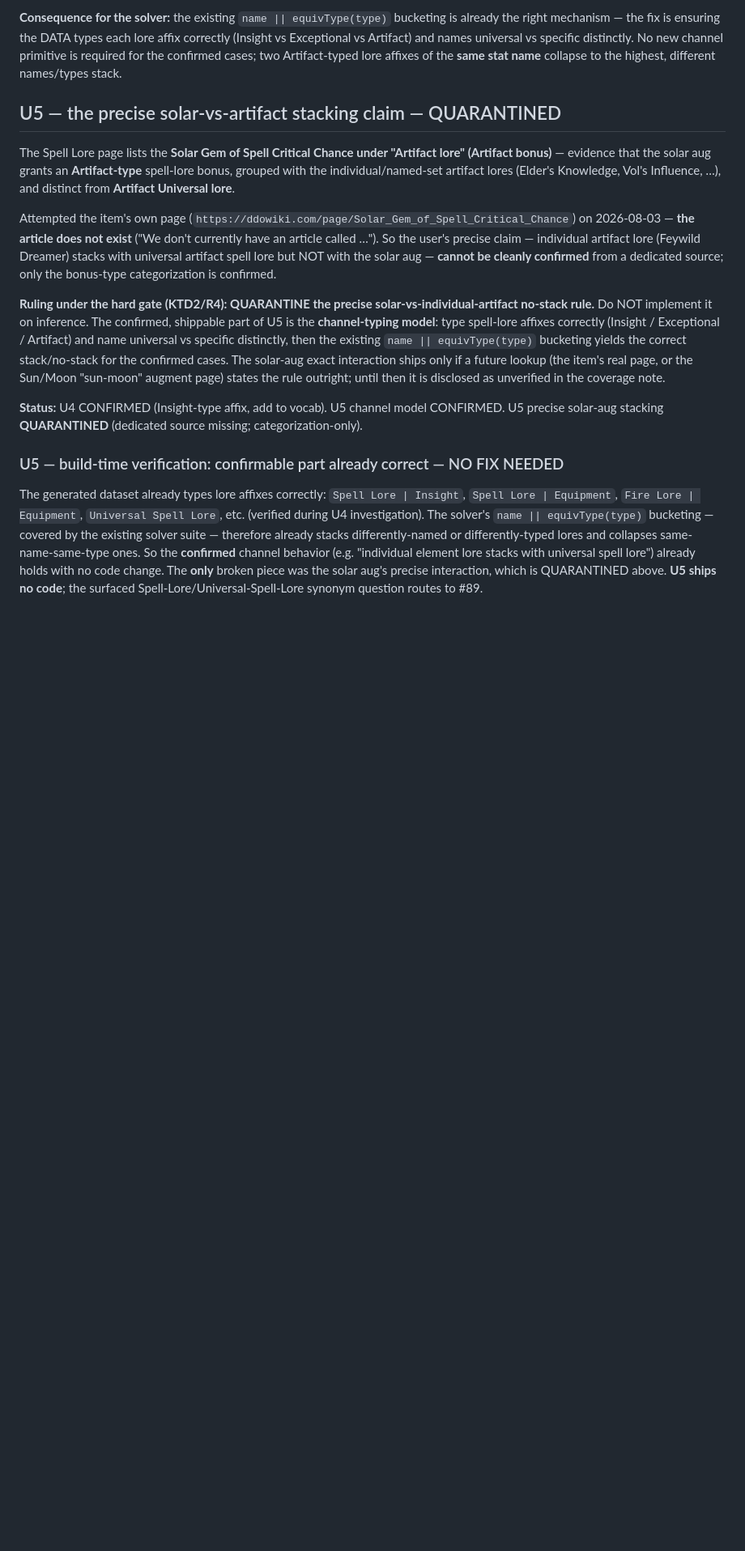
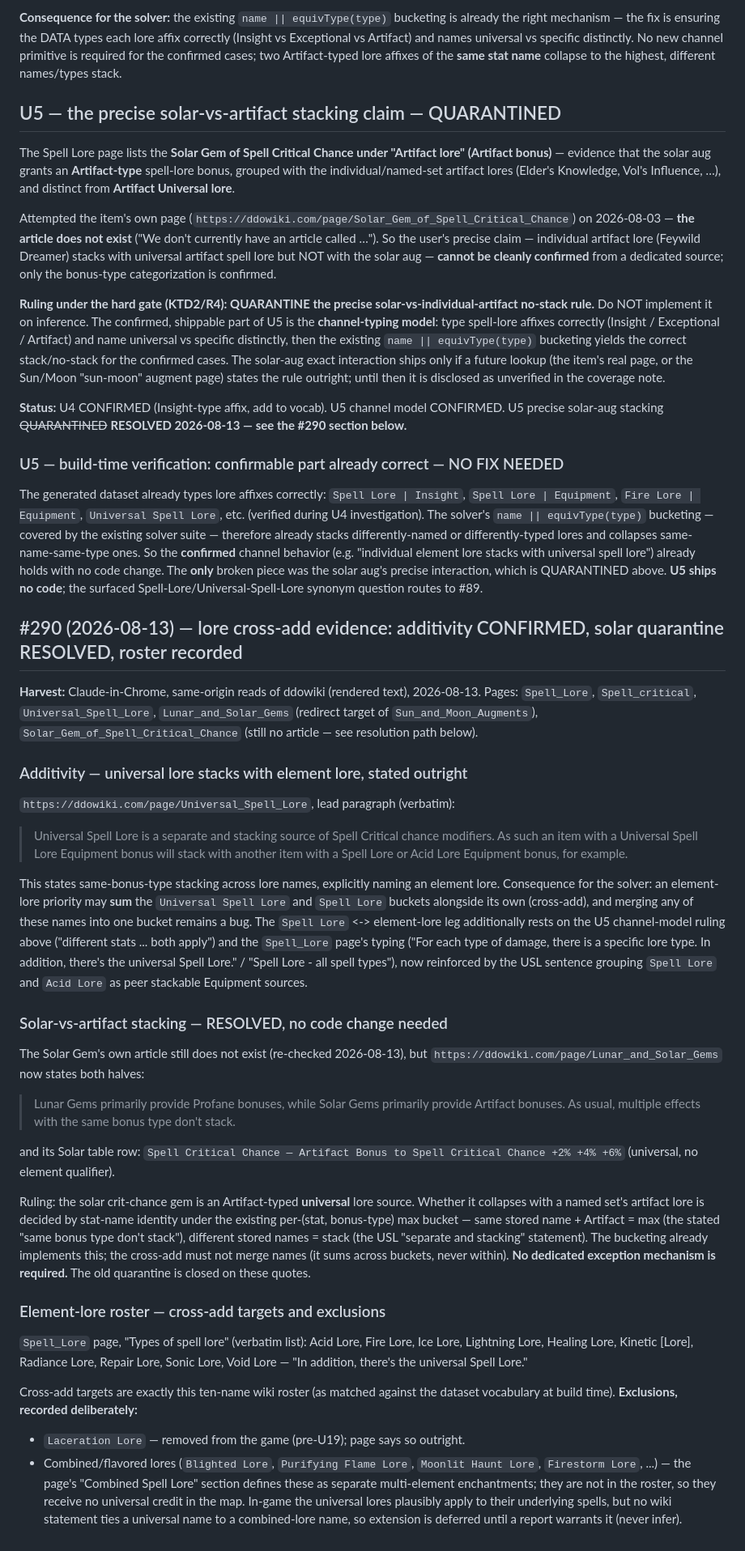
Before and after one commit to eddiefiggie/ddo-loadout-optimizer, a Markdown page: docs/wiki-evidence/spell-lore.md, the part around the change. Shown at 81% size. Rendered like a GitHub page; blank space fills up the shorter version.

```diff
--- a/docs/wiki-evidence/spell-lore.md
+++ b/docs/wiki-evidence/spell-lore.md
@@ -44,8 +44,74 @@ Attempted the item's own page (`https://ddowiki.com/page/Solar_Gem_of_Spell_Crit
 
 **Ruling under the hard gate (KTD2/R4): QUARANTINE the precise solar-vs-individual-artifact no-stack rule.** Do NOT implement it on inference. The confirmed, shippable part of U5 is the **channel-typing model**: type spell-lore affixes correctly (Insight / Exceptional / Artifact) and name universal vs specific distinctly, then the existing `name || equivType(type)` bucketing yields the correct stack/no-stack for the confirmed cases. The solar-aug exact interaction ships only if a future lookup (the item's real page, or the Sun/Moon "sun-moon" augment page) states the rule outright; until then it is disclosed as unverified in the coverage note.
 
-**Status:** U4 CONFIRMED (Insight-type affix, add to vocab). U5 channel model CONFIRMED. U5 precise solar-aug stacking **QUARANTINED** (dedicated source missing; categorization-only).
+**Status:** U4 CONFIRMED (Insight-type affix, add to vocab). U5 channel model CONFIRMED. U5 precise solar-aug stacking ~~QUARANTINED~~ **RESOLVED 2026-08-13 — see the #290 section below.**
 
 ### U5 — build-time verification: confirmable part already correct — NO FIX NEEDED
 
 The generated dataset already types lore affixes correctly: `Spell Lore | Insight`, `Spell Lore | Equipment`, `Fire Lore | Equipment`, `Universal Spell Lore`, etc. (verified during U4 investigation). The solver's `name || equivType(type)` bucketing — covered by the existing solver suite — therefore already stacks differently-named or differently-typed lores and collapses same-name-same-type ones. So the **confirmed** channel behavior (e.g. "individual element lore stacks with universal spell lore") already holds with no code change. The **only** broken piece was the solar aug's precise interaction, which is QUARANTINED above. **U5 ships no code**; the surfaced Spell-Lore/Universal-Spell-Lore synonym question routes to #89.
+
+## #290 (2026-08-13) — lore cross-add evidence: additivity CONFIRMED, solar quarantine RESOLVED, roster recorded
+
+**Harvest:** Claude-in-Chrome, same-origin reads of ddowiki (rendered text), 2026-08-13.
+Pages: `Spell_Lore`, `Spell_critical`, `Universal_Spell_Lore`, `Lunar_and_Solar_Gems`
+(redirect target of `Sun_and_Moon_Augments`), `Solar_Gem_of_Spell_Critical_Chance`
+(still no article — see resolution path below).
+
+### Additivity — universal lore stacks with element lore, stated outright
+
+`https://ddowiki.com/page/Universal_Spell_Lore`, lead paragraph (verbatim):
+
+> Universal Spell Lore is a separate and stacking source of Spell Critical
+> chance modifiers. As such an item with a Universal Spell Lore Equipment bonus
+> will stack with another item with a Spell Lore or Acid Lore Equipment bonus,
+> for example.
+
+This states same-bonus-type stacking across lore names, explicitly naming an
+element lore. Consequence for the solver: an element-lore priority may **sum**
+the `Universal Spell Lore` and `Spell Lore` buckets alongside its own
+(cross-add), and merging any of these names into one bucket remains a bug.
+The `Spell Lore` <-> element-lore leg additionally rests on the U5 channel-model
+ruling above ("different stats ... both apply") and the `Spell_Lore` page's
+typing ("For each type of damage, there is a specific lore type. In addition,
+there's the universal Spell Lore." / "Spell Lore - all spell types"), now
+reinforced by the USL sentence grouping `Spell Lore` and `Acid Lore` as peer
+stackable Equipment sources.
+
+### Solar-vs-artifact stacking — RESOLVED, no code change needed
+
+The Solar Gem's own article still does not exist (re-checked 2026-08-13), but
+`https://ddowiki.com/page/Lunar_and_Solar_Gems` now states both halves:
+
+> Lunar Gems primarily provide Profane bonuses, while Solar Gems primarily
+> provide Artifact bonuses. As usual, multiple effects with the same bonus type
+> don't stack.
+
+and its Solar table row: `Spell Critical Chance — Artifact Bonus to Spell
+Critical Chance +2% +4% +6%` (universal, no element qualifier).
+
+Ruling: the solar crit-chance gem is an Artifact-typed **universal** lore
+source. Whether it collapses with a named set's artifact lore is decided by
+stat-name identity under the existing per-(stat, bonus-type) max bucket — same
+stored name + Artifact = max (the stated "same bonus type don't stack"),
+different stored names = stack (the USL "separate and stacking" statement).
+The bucketing already implements this; the cross-add must not merge names
+(it sums across buckets, never within). **No dedicated exception mechanism is
+required.** The old quarantine is closed on these quotes.
+
+### Element-lore roster — cross-add targets and exclusions
+
+`Spell_Lore` page, "Types of spell lore" (verbatim list): Acid Lore, Fire Lore,
+Ice Lore, Lightning Lore, Healing Lore, Kinetic [Lore], Radiance Lore, Repair
+Lore, Sonic Lore, Void Lore — "In addition, there's the universal Spell Lore."
+
+Cross-add targets are exactly this ten-name wiki roster (as matched against the
+dataset vocabulary at build time). **Exclusions, recorded deliberately:**
+
+- `Laceration Lore` — removed from the game (pre-U19); page says so outright.
+- Combined/flavored lores (`Blighted Lore`, `Purifying Flame Lore`,
+  `Moonlit Haunt Lore`, `Firestorm Lore`, ...) — the page's "Combined Spell
+  Lore" section defines these as separate multi-element enchantments; they are
+  not in the roster, so they receive no universal credit in the map. In-game
+  the universal lores plausibly apply to their underlying spells, but no wiki
+  statement ties a universal name to a combined-lore name, so extension is
+  deferred until a report warrants it (never infer).
```
Also changed, not shown: docs/wiki-evidence/spellpower-universal.md (+5 -3 lines), docs/wiki-evidence/universal-name-sweep.md (added, +33 -0 lines).
